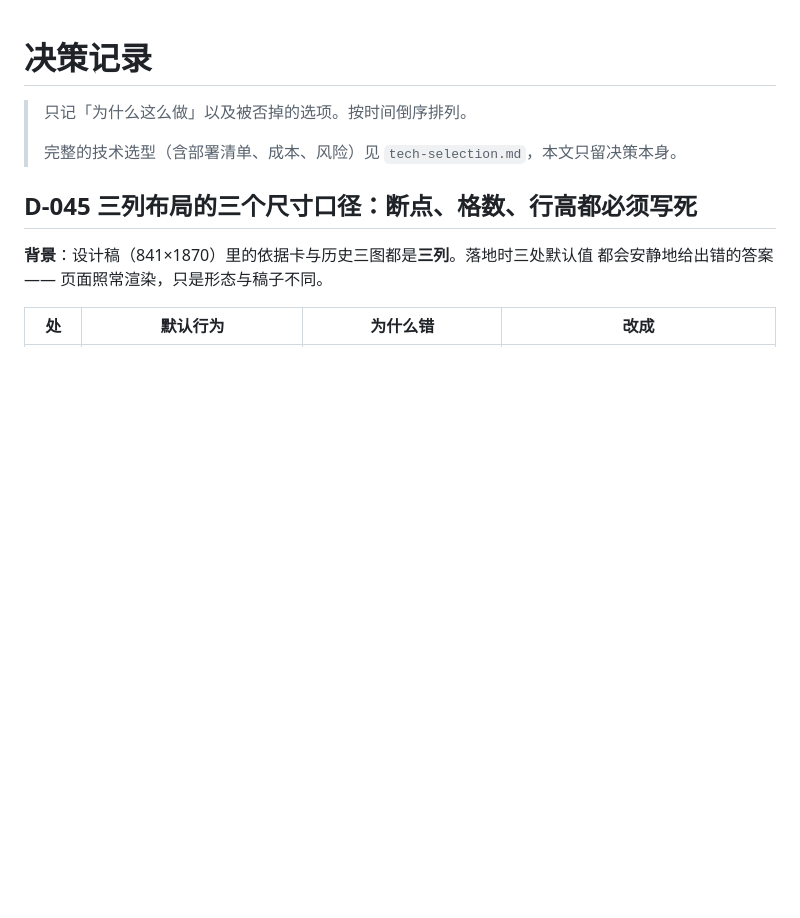
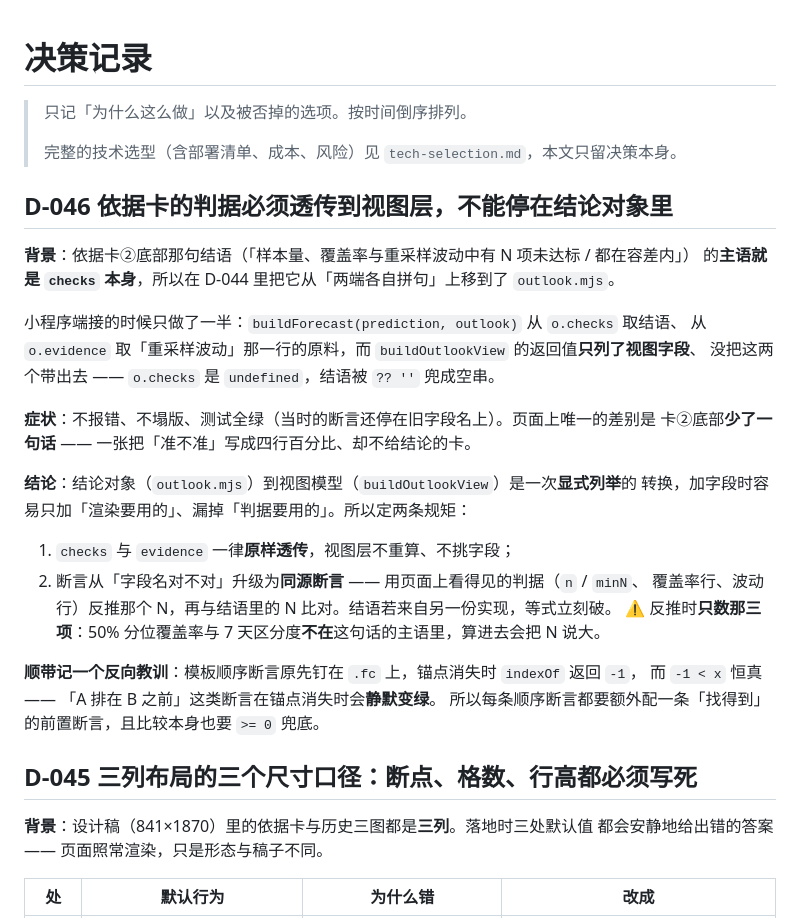
Before and after one commit to Jack-Kunlun/tibo-reset, a Markdown page: docs/decisions.md, the part around the change. Drawn GitHub-style; blank space fills up the shorter version.

```diff
--- a/docs/decisions.md
+++ b/docs/decisions.md
@@ -3,6 +3,30 @@
 > 只记「为什么这么做」以及被否掉的选项。按时间倒序排列。
 >
 > 完整的技术选型（含部署清单、成本、风险）见 `tech-selection.md`，本文只留决策本身。
+
+## D-046 依据卡的判据必须**透传**到视图层，不能停在结论对象里
+
+**背景**：依据卡②底部那句结语（「样本量、覆盖率与重采样波动中有 N 项未达标 / 都在容差内」）
+的**主语就是 `checks` 本身**，所以在 D-044 里把它从「两端各自拼句」上移到了 `outlook.mjs`。
+
+小程序端接的时候只做了一半：`buildForecast(prediction, outlook)` 从 `o.checks` 取结语、
+从 `o.evidence` 取「重采样波动」那一行的原料，而 `buildOutlookView` 的返回值**只列了视图字段**、
+没把这两个带出去 —— `o.checks` 是 `undefined`，结语被 `?? ''` 兜成空串。
+
+**症状**：不报错、不塌版、测试全绿（当时的断言还停在旧字段名上）。页面上唯一的差别是
+卡②底部**少了一句话** —— 一张把「准不准」写成四行百分比、却不给结论的卡。
+
+**结论**：结论对象（`outlook.mjs`）到视图模型（`buildOutlookView`）是一次**显式列举**的
+转换，加字段时容易只加「渲染要用的」、漏掉「判据要用的」。所以定两条规矩：
+
+1. `checks` 与 `evidence` 一律**原样透传**，视图层不重算、不挑字段；
+2. 断言从「字段名对不对」升级为**同源断言** —— 用页面上看得见的判据（`n` / `minN`、
+   覆盖率行、波动行）反推那个 N，再与结语里的 N 比对。结语若来自另一份实现，等式立刻破。
+   ⚠ 反推时**只数那三项**：50% 分位覆盖率与 7 天区分度**不在**这句话的主语里，算进去会把 N 说大。
+
+**顺带记一个反向教训**：模板顺序断言原先钉在 `.fc` 上，锚点消失时 `indexOf` 返回 `-1`，
+而 `-1 < x` 恒真 —— 「A 排在 B 之前」这类断言在锚点消失时会**静默变绿**。
+所以每条顺序断言都要额外配一条「找得到」的前置断言，且比较本身也要 `>= 0` 兜底。
 
 ## D-045 三列布局的三个尺寸口径：断点、格数、行高都必须写死
 
```
Also changed, not shown: docs/miniprogram.md (+10 -7 lines).
